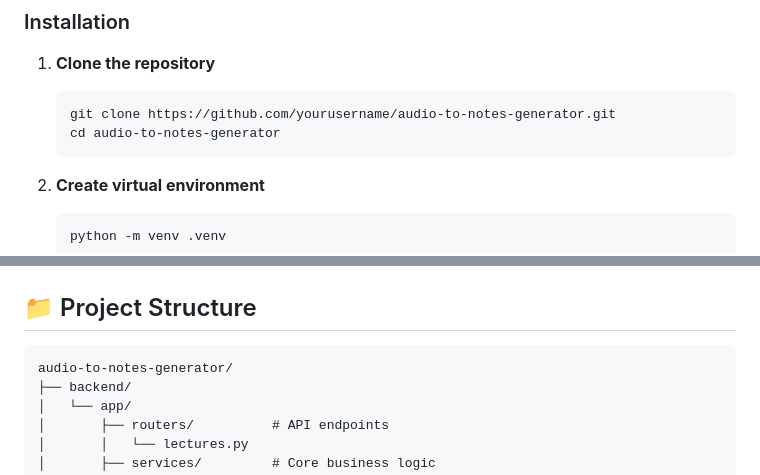
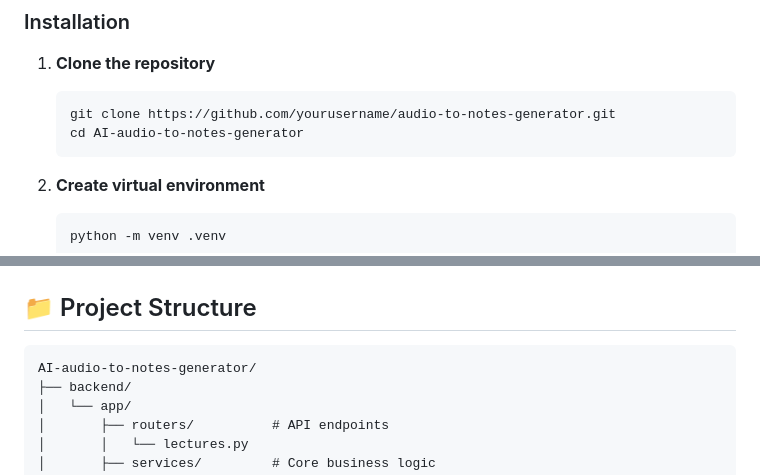
Before and after one commit to bibeksamantray/AI-powered-audio-to-notes-generator, a Markdown page: README.md, 2 parts joined by grey strips. Rendered like a GitHub page.

Commit message:
Rename repository references to AI-audio-to-notes-generator
Updated repository name in instructions and project structure.

````diff
--- a/README.md
+++ b/README.md
@@ -59,7 +59,7 @@ Ensure you have the following installed:
 1. **Clone the repository**
    ```bash
    git clone https://github.com/yourusername/audio-to-notes-generator.git
-   cd audio-to-notes-generator
+   cd AI-audio-to-notes-generator
    ```
 
 2. **Create virtual environment**
@@ -116,7 +116,7 @@ Ensure you have the following installed:
 ## 📁 Project Structure
 
 ```
-audio-to-notes-generator/
+AI-audio-to-notes-generator/
 ├── backend/
 │   └── app/
 │       ├── routers/          # API endpoints
````
